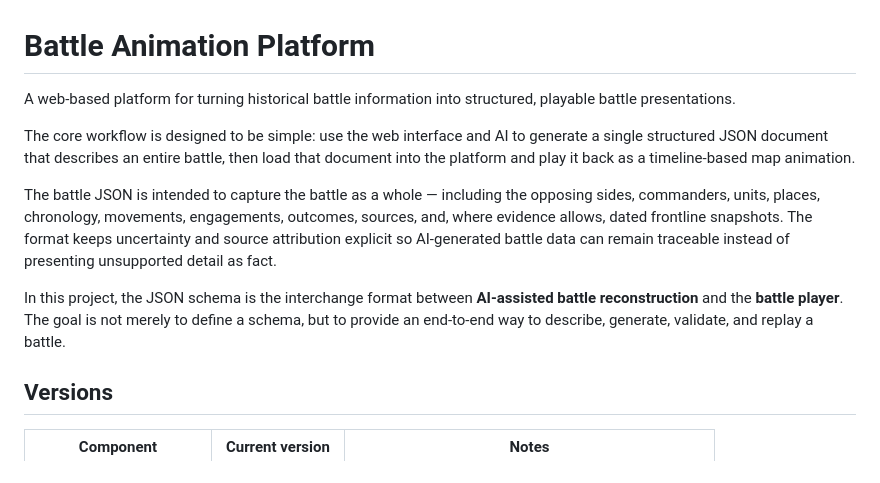
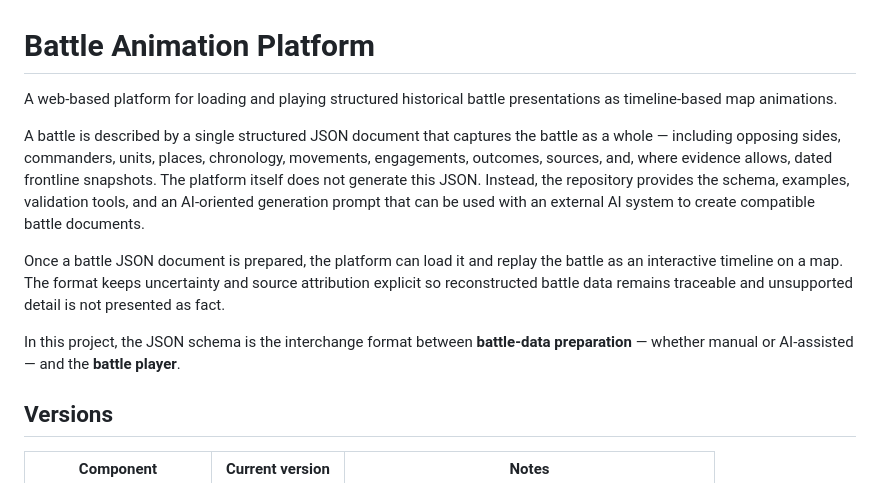
Before and after one commit to mbb200291/battle-animate-z, a Markdown page: README.md, the part around the change. Drawn GitHub-style.

Commit message:
docs: clarify platform does not generate battle JSON

```diff
--- a/README.md
+++ b/README.md
@@ -1,12 +1,12 @@
 # Battle Animation Platform
 
-A web-based platform for turning historical battle information into structured, playable battle presentations.
+A web-based platform for loading and playing structured historical battle presentations as timeline-based map animations.
 
-The core workflow is designed to be simple: use the web interface and AI to generate a single structured JSON document that describes an entire battle, then load that document into the platform and play it back as a timeline-based map animation.
+A battle is described by a single structured JSON document that captures the battle as a whole — including opposing sides, commanders, units, places, chronology, movements, engagements, outcomes, sources, and, where evidence allows, dated frontline snapshots. The platform itself does not generate this JSON. Instead, the repository provides the schema, examples, validation tools, and an AI-oriented generation prompt that can be used with an external AI system to create compatible battle documents.
 
-The battle JSON is intended to capture the battle as a whole — including the opposing sides, commanders, units, places, chronology, movements, engagements, outcomes, sources, and, where evidence allows, dated frontline snapshots. The format keeps uncertainty and source attribution explicit so AI-generated battle data can remain traceable instead of presenting unsupported detail as fact.
+Once a battle JSON document is prepared, the platform can load it and replay the battle as an interactive timeline on a map. The format keeps uncertainty and source attribution explicit so reconstructed battle data remains traceable and unsupported detail is not presented as fact.
 
-In this project, the JSON schema is the interchange format between **AI-assisted battle reconstruction** and the **battle player**. The goal is not merely to define a schema, but to provide an end-to-end way to describe, generate, validate, and replay a battle.
+In this project, the JSON schema is the interchange format between **battle-data preparation** — whether manual or AI-assisted — and the **battle player**.
 
 ## Versions
 
```
